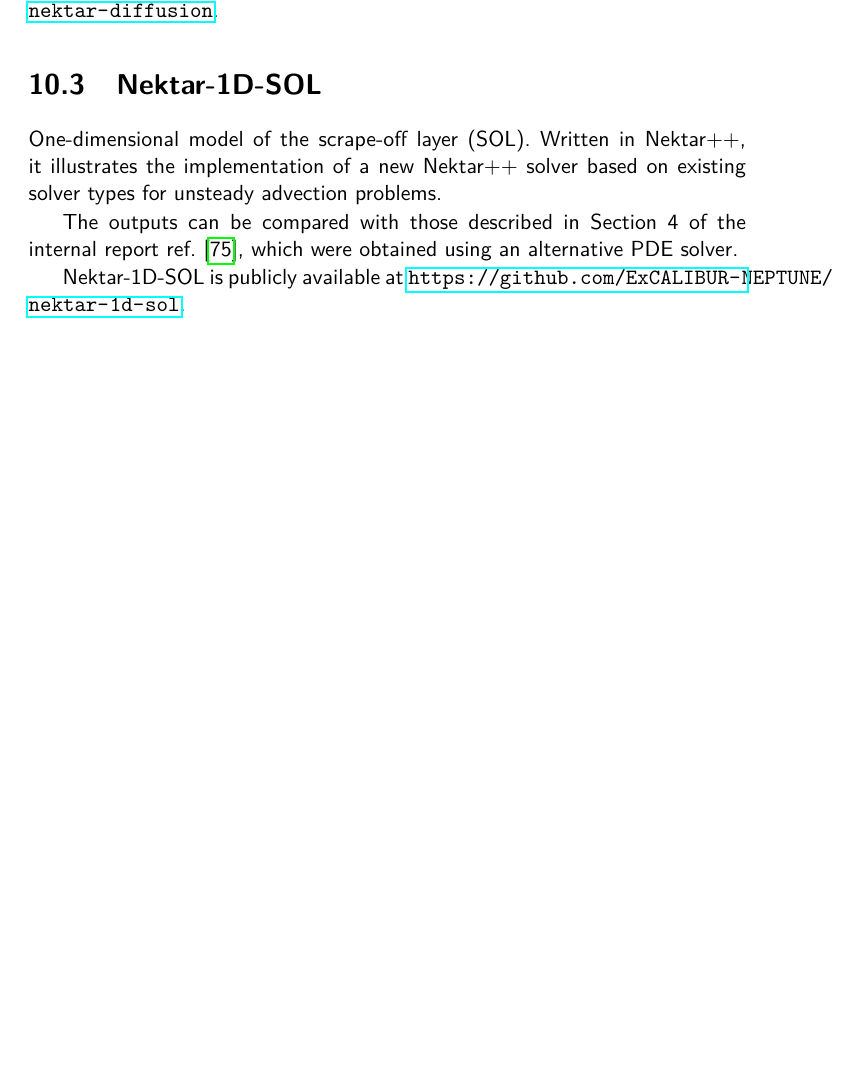
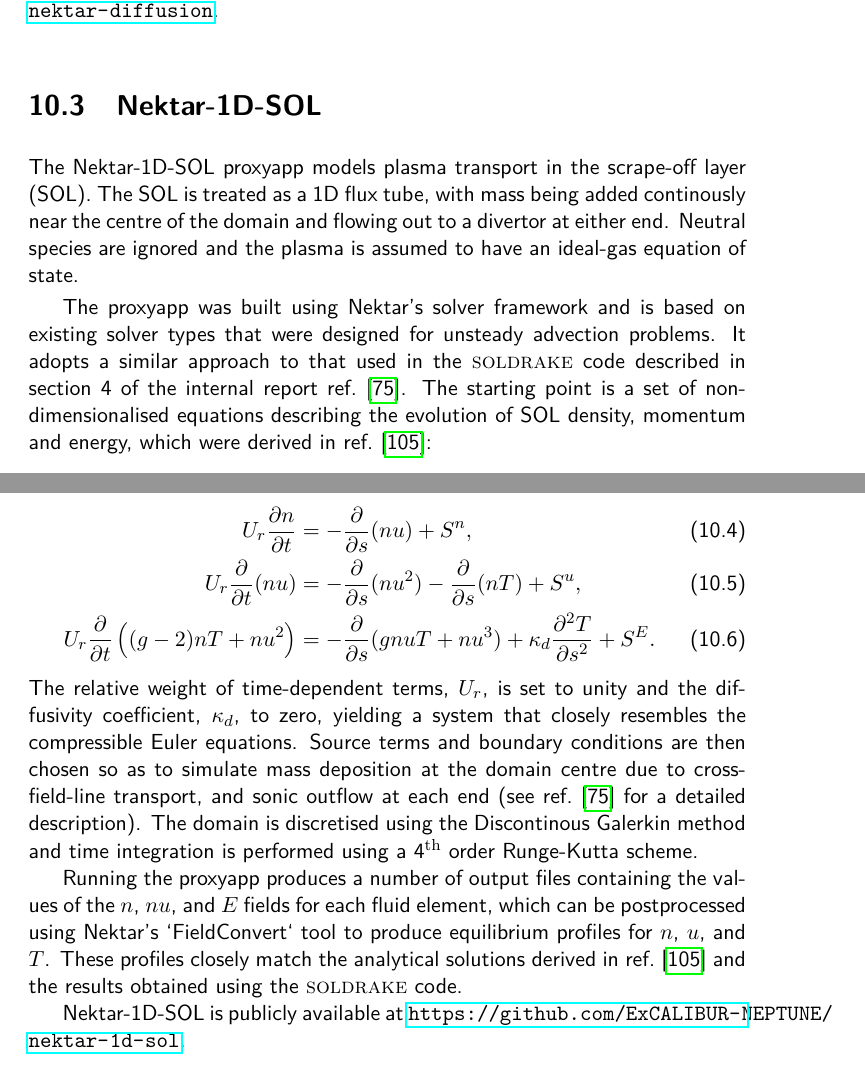
Before and after one commit to mbukaea/Neptune-Website, a LaTeX thesis (main.tex, which reads proxyapps/nektar-1d-sol.tex): part of page 88 of 124 before the commit and two parts of pages 88 and 89 of 126 after it, the two joined at a grey line, cut so that both start at the same text, the shorter picture padded with empty space. Compiled offline with pdfLaTeX.

Commit message:
Add description for the nektar-1d-sol proxyapp.

```diff
--- a/proxyapps/nektar-1d-sol.tex
+++ b/proxyapps/nektar-1d-sol.tex
@@ -1,8 +1,31 @@
 \section{Nektar-1D-SOL}
-One-dimensional model of the scrape-off layer (SOL).  Written in Nektar++, it illustrates the implementation of a new
- Nektar++ solver based on existing solver types for unsteady advection problems.
 
-The outputs can be compared with those described in Section 4 of the internal report \cite{y3re222}, which were
-obtained using an alternative PDE solver.
+The Nektar-1D-SOL proxyapp models plasma transport in the scrape-off layer (SOL).
+The SOL is treated as a 1D flux tube, with mass being added continously near the centre of the domain and flowing out to a divertor at either end.
+Neutral species are ignored and the plasma is assumed to have an ideal-gas equation of state.
+
+The proxyapp was built using Nektar's solver framework and is based on existing solver types that were designed for unsteady advection problems.
+It adopts a similar approach to that used in the \textsc{soldrake} code described in section 4 of the internal report \cite{y3re222}.
+The starting point is a set of non-dimensionalised equations describing the evolution of SOL density, momentum and energy, which were derived in \cite{detach-rp2}:
+
+\begin{align}
+    U_r \frac{\partial n}{\partial t} &=
+        - \frac{\partial }{\partial s}(nu)
+        + S^n, \label{eqn:n}\\
+    U_r \frac{\partial }{\partial t} (nu)&=
+        - \frac{\partial }{\partial s} (nu^2)
+        - \frac{\partial }{\partial s} (nT)
+        + S^u, \label{eqn:u} \\
+    U_r \frac{\partial }{\partial t} \left( (g-2)nT + nu^2  \right) &=
+        - \frac{\partial }{\partial s}(gnuT + nu^3)
+        + \kappa_d \frac{\partial^2  T}{\partial s^2}
+        + S^E. \label{eqn:T}
+\end{align}
+The relative weight of time-dependent terms, $U_r$, is set to unity and the diffusivity coefficient, $\kappa_d$, to zero, yielding a system that closely resembles the compressible Euler equations.
+Source terms and boundary conditions are then chosen so as to simulate mass deposition at the domain centre due to cross-field-line transport, and sonic outflow at each end (see \cite{y3re222} for a detailed description).
+The domain is discretised using the Discontinous Galerkin method and time integration is performed using a 4$^{\rm th}$ order Runge-Kutta scheme.
+
+Running the proxyapp produces a number of output files containing the values of the $n$, $nu$, and $E$ fields for each fluid element, which can be postprocessed using Nektar's `FieldConvert` tool to produce equilibrium profiles for $n$, $u$, and $T$.
+These profiles closely match the analytical solutions derived in \cite{detach-rp2} and the results obtained using the \textsc{soldrake} code.
 
 Nektar-1D-SOL is publicly available at \url{https://github.com/ExCALIBUR-NEPTUNE/nektar-1d-sol}.
```
